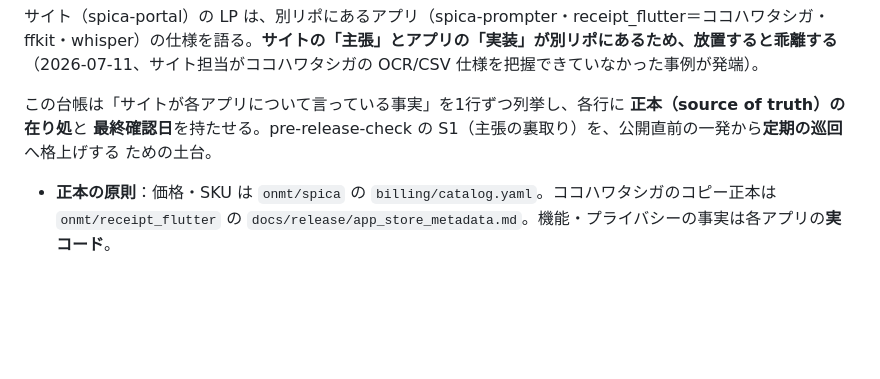
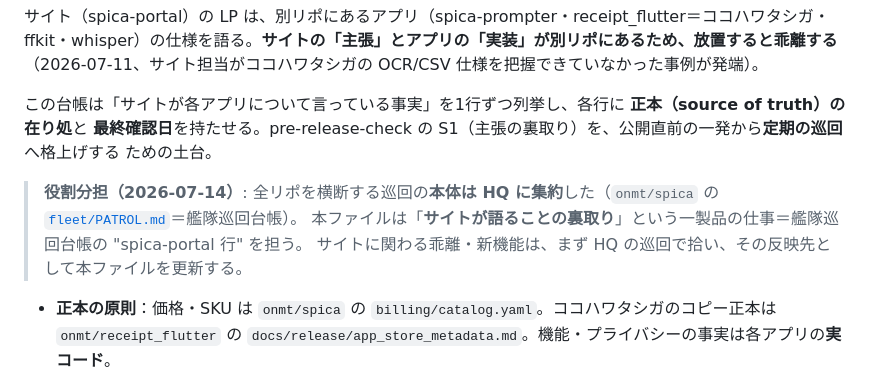
Before and after one commit to onmt/spica-portal, a Markdown page: docs/app-claims-ledger.md, the part around the change. Drawn GitHub-style; blank space fills up the shorter version.

Commit message:
docs(ledger): 横断巡回の本体は HQ fleet/PATROL.md に集約した旨を明記
本ファイルは「サイトが語ることの裏取り」=艦隊巡回台帳の spica-portal 行を担う、
という役割分担を冒頭に追記（Koji 2026-07-14）。

Co-Authored-By: Claude Opus 4.8 <noreply@anthropic.com>
Claude-Session: https://claude.ai/code/session_01YbxmcicaZ5qLPB2jt1Yh7e

```diff
--- a/docs/app-claims-ledger.md
+++ b/docs/app-claims-ledger.md
@@ -7,6 +7,11 @@ ffkit・whisper）の仕様を語る。**サイトの「主張」とアプリの
 この台帳は「サイトが各アプリについて言っている事実」を1行ずつ列挙し、各行に **正本（source of truth）の在り処**と
 **最終確認日**を持たせる。pre-release-check の S1（主張の裏取り）を、公開直前の一発から**定期の巡回**へ格上げする
 ための土台。
+
+> **役割分担（2026-07-14）**: 全リポを横断する巡回の**本体は HQ に集約**した（`onmt/spica` の
+> [`fleet/PATROL.md`](https://github.com/onmt/spica/blob/main/fleet/PATROL.md)＝艦隊巡回台帳）。
+> 本ファイルは「**サイトが語ることの裏取り**」という一製品の仕事＝艦隊巡回台帳の "spica-portal 行" を担う。
+> サイトに関わる乖離・新機能は、まず HQ の巡回で拾い、その反映先として本ファイルを更新する。
 
 - **正本の原則**：価格・SKU は `onmt/spica` の `billing/catalog.yaml`。ココハワタシガのコピー正本は
   `onmt/receipt_flutter` の `docs/release/app_store_metadata.md`。機能・プライバシーの事実は各アプリの**実コード**。
```
